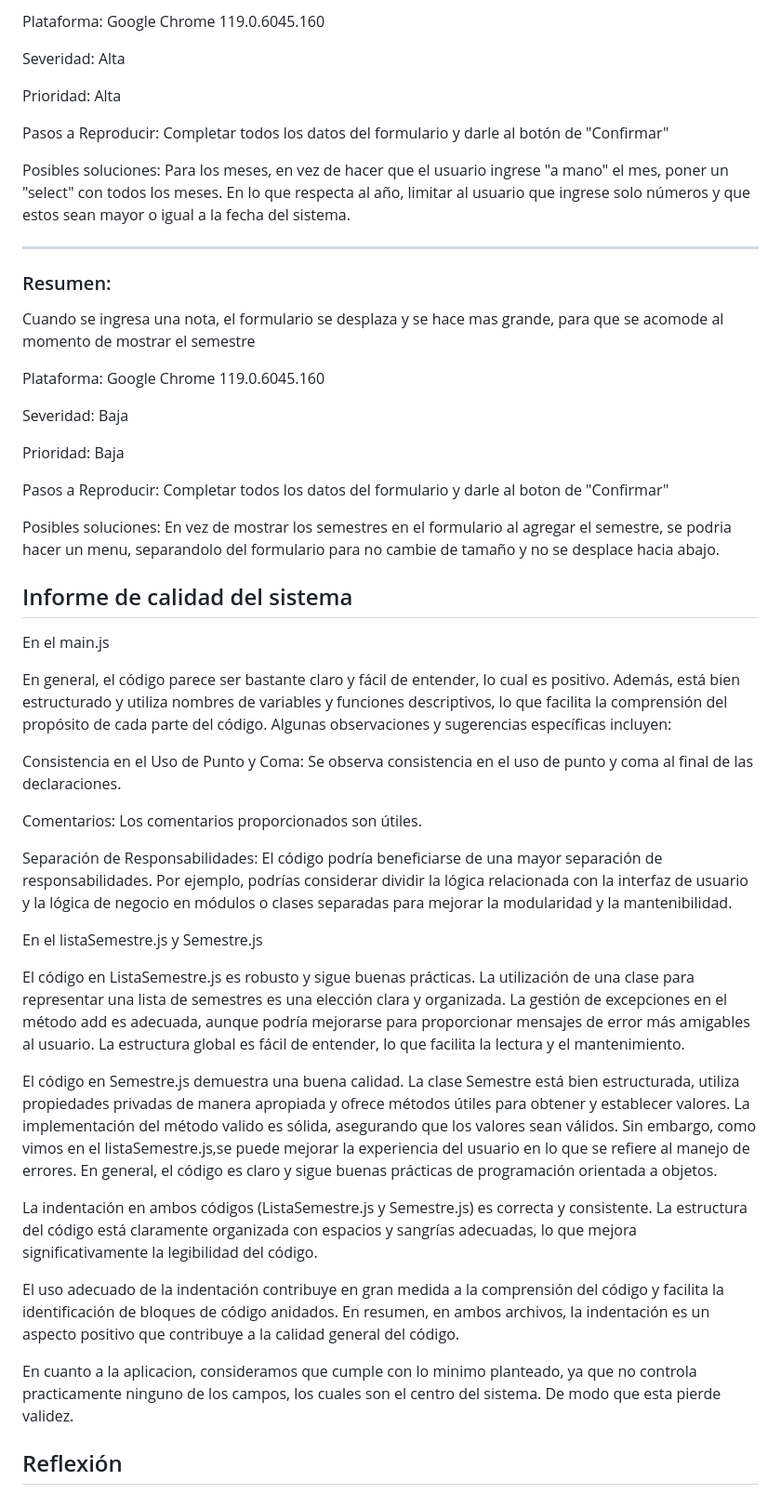
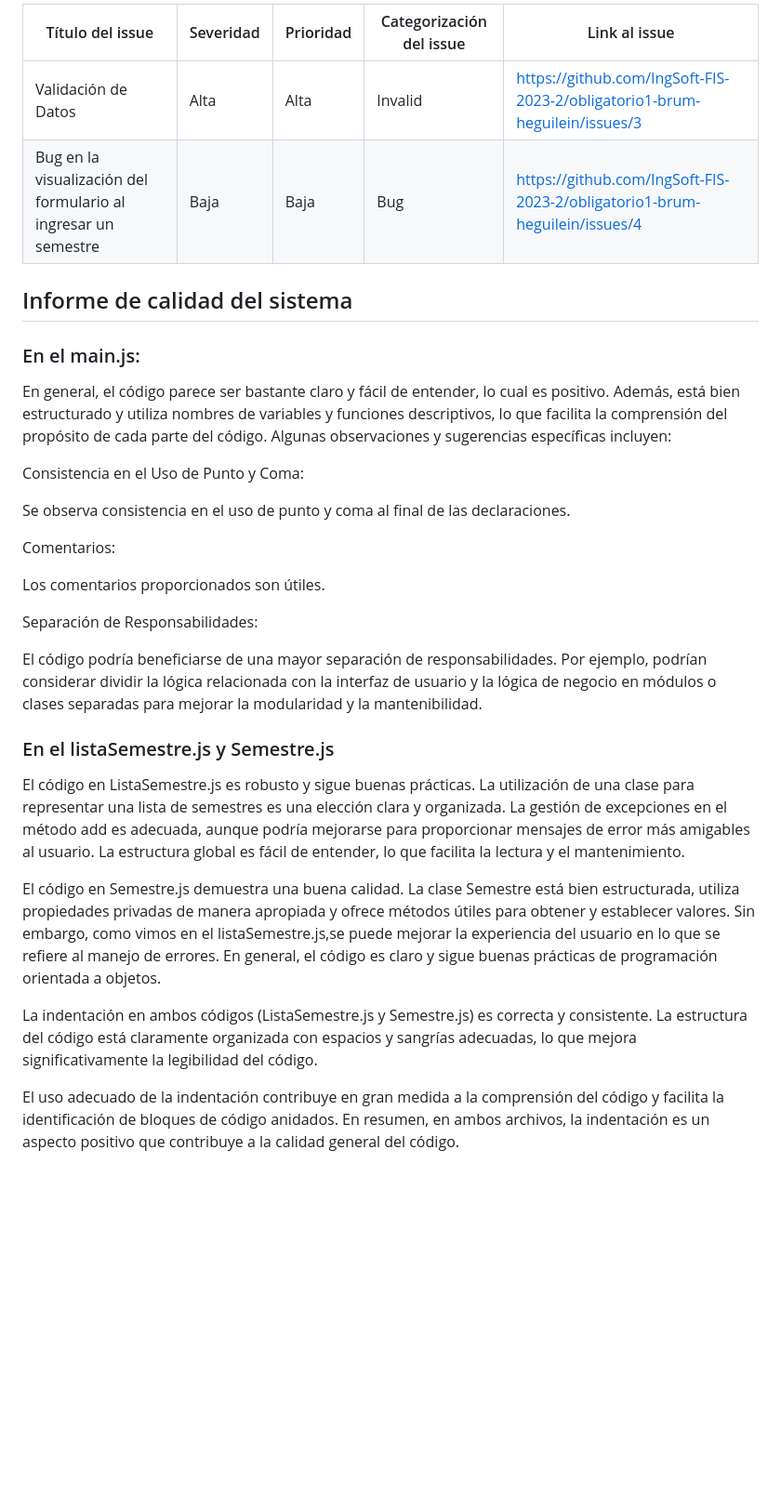
Before and after one commit to IngSoft-FIS-2023-2/obligatorio1-alcarraz-chappuis-vera, a Markdown page: Parte2/docs/informe_testing.md, the part around the change printed below. Shown: that part at 93% size. Drawn GitHub-style; blank space fills up the shorter version.

```diff
--- a/Parte2/docs/informe_testing.md
+++ b/Parte2/docs/informe_testing.md
@@ -50,62 +48,35 @@ En los campos de "mes", el usuario puede ingresar cualquier cosa, de modo que no
 
-Plataforma: Google Chrome 119.0.6045.160
-
-Severidad: Alta
-
-Prioridad: Alta
-
-Pasos a Reproducir: Completar todos los datos del formulario y darle al botón de "Confirmar"
-
-Posibles soluciones: Para los meses, en vez de hacer que el usuario ingrese "a mano" el mes, poner un "select" con todos los meses. En lo que respecta al año, limitar al usuario que ingrese solo números y que estos sean mayor o igual a la fecha del sistema.
-
-
---------------------
-### Resumen:
-
-Cuando se ingresa una nota, el formulario se desplaza y se hace mas grande, para que se acomode al momento de mostrar el semestre
-
-Plataforma: Google Chrome 119.0.6045.160
-
-Severidad: Baja
-
-Prioridad: Baja
-
-Pasos a Reproducir: Completar todos los datos del formulario y darle al boton de "Confirmar"
-
-Posibles soluciones: En vez de mostrar los semestres en el formulario al agregar el semestre, se podria hacer un menu, separandolo del formulario para no cambie de tamaño y no se desplace hacia abajo.
-
+|Título del issue| Severidad| Prioridad| Categorización del issue| Link al issue
+|--------------|--------------|--------------|--------------|--------------
+| Validación de Datos | Alta |Alta  | Invalid |https://github.com/IngSoft-FIS-2023-2/obligatorio1-brum-heguilein/issues/3
+| Bug en la visualización del formulario al ingresar un semestre  | Baja |Baja | Bug |https://github.com/IngSoft-FIS-2023-2/obligatorio1-brum-heguilein/issues/4
 
 
 
 ## Informe de calidad del sistema
 
-En el main.js
+### En el main.js:
 
 En general, el código parece ser bastante claro y fácil de entender, lo cual es positivo. Además, está bien estructurado y utiliza nombres de variables y funciones descriptivos, lo que facilita la comprensión del propósito de cada parte del código. Algunas observaciones y sugerencias específicas incluyen:
 
 Consistencia en el Uso de Punto y Coma:
+
 Se observa consistencia en el uso de punto y coma al final de las declaraciones.
 
 Comentarios:
+
 Los comentarios proporcionados son útiles.
 
 Separación de Responsabilidades:
-El código podría beneficiarse de una mayor separación de responsabilidades. Por ejemplo, podrías considerar dividir la lógica relacionada con la interfaz de usuario y la lógica de negocio en módulos o clases separadas para mejorar la modularidad y la mantenibilidad.
 
+El código podría beneficiarse de una mayor separación de responsabilidades. Por ejemplo, podrían considerar dividir la lógica relacionada con la interfaz de usuario y la lógica de negocio en módulos o clases separadas para mejorar la modularidad y la mantenibilidad.
 
-En el listaSemestre.js y Semestre.js
+### En el listaSemestre.js y Semestre.js
 
 El código en ListaSemestre.js es robusto y sigue buenas prácticas. La utilización de una clase para representar una lista de semestres es una elección clara y organizada. La gestión de excepciones en el método add es adecuada, aunque podría mejorarse para proporcionar mensajes de error más amigables al usuario. La estructura global es fácil de entender, lo que facilita la lectura y el mantenimiento.
 
-El código en Semestre.js demuestra una buena calidad. La clase Semestre está bien estructurada, utiliza propiedades privadas de manera apropiada y ofrece métodos útiles para obtener y establecer valores. La implementación del método valido es sólida, asegurando que los valores sean válidos. Sin embargo, como vimos en el listaSemestre.js,se puede mejorar la experiencia del usuario en lo que se refiere al manejo de errores. En general, el código es claro y sigue buenas prácticas de programación orientada a objetos.
-
+El código en Semestre.js demuestra una buena calidad. La clase Semestre está bien estructurada, utiliza propiedades privadas de manera apropiada y ofrece métodos útiles para obtener y establecer valores. Sin embargo, como vimos en el listaSemestre.js,se puede mejorar la experiencia del usuario en lo que se refiere al manejo de errores. En general, el código es claro y sigue buenas prácticas de programación orientada a objetos.
 
 La indentación en ambos códigos (ListaSemestre.js y Semestre.js) es correcta y consistente. La estructura del código está claramente organizada con espacios y sangrías adecuadas, lo que mejora significativamente la legibilidad del código.
 
 El uso adecuado de la indentación contribuye en gran medida a la comprensión del código y facilita la identificación de bloques de código anidados. En resumen, en ambos archivos, la indentación es un aspecto positivo que contribuye a la calidad general del código.
-
-En cuanto a la aplicacion, consideramos que cumple con lo minimo planteado, ya que no controla practicamente ninguno de los campos, los cuales son el centro del sistema. De modo que esta pierde validez.
-
-
-
-## Reflexión
```
Also changed, not shown: other parts of Parte2/docs/informe_testing.md (+14 -16 lines), Parte2/docs/README2.md (+18 -41 lines), Parte2/docs/image.png (added).
